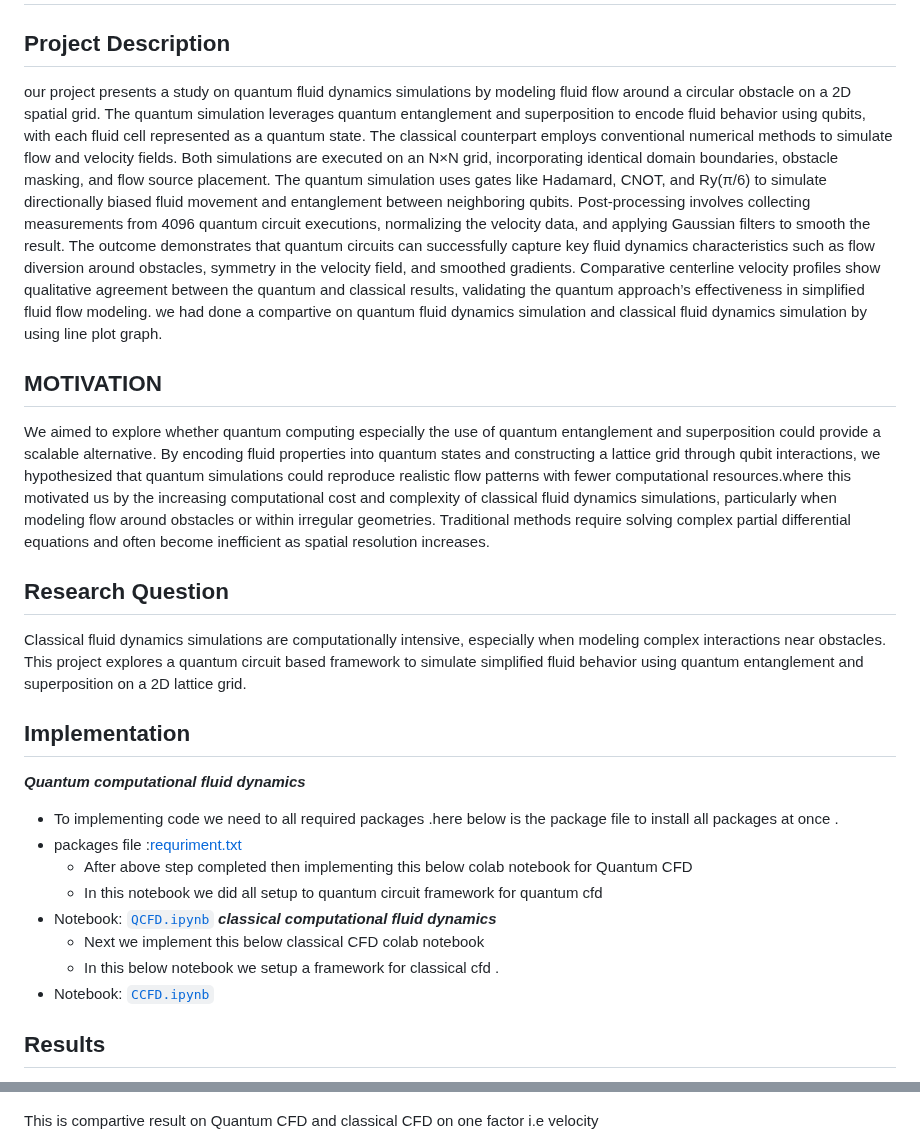
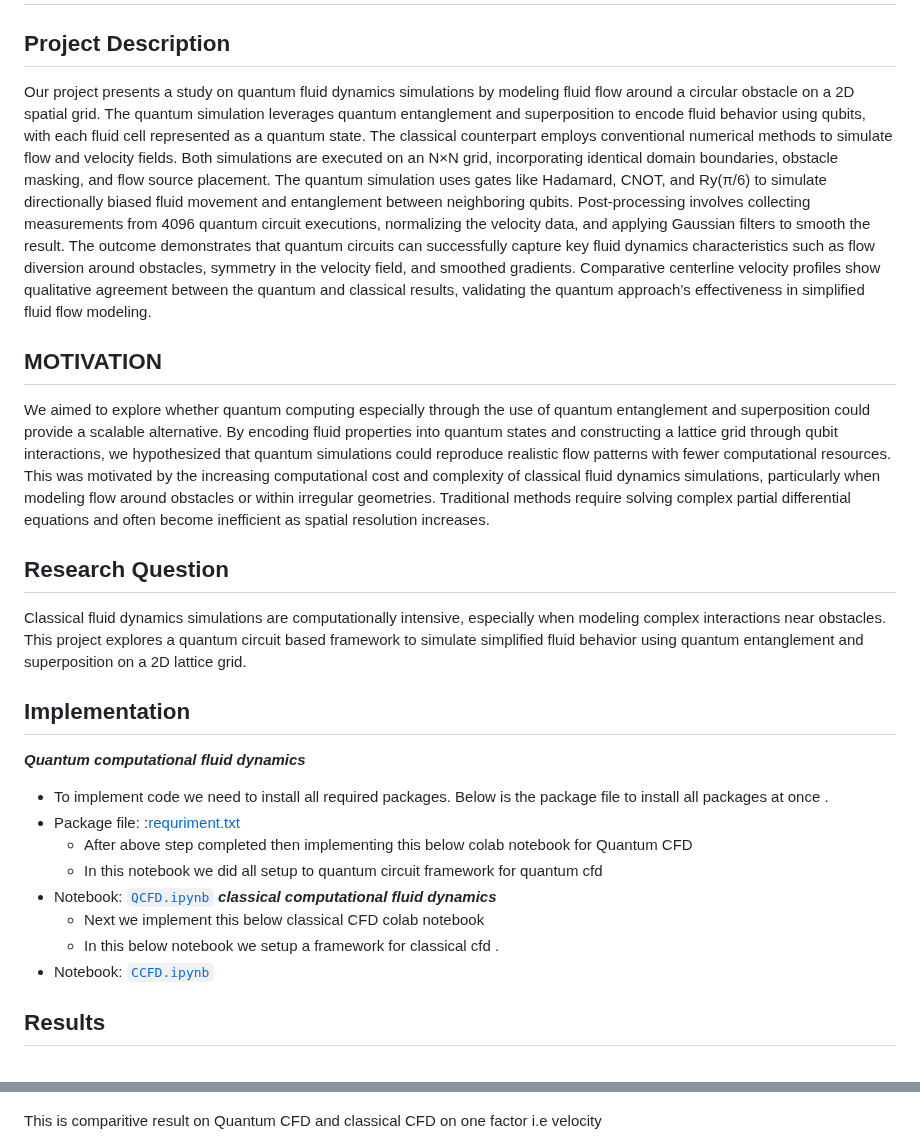
Before and after one commit to ThinkingBeyond/BeyondQuantum-2025, a Markdown page: Vamsi Krishna Charugundla and Nivaan Kaushal/README.md, 2 parts joined by grey strips. GitHub-like rendering.

```diff
--- a/Vamsi Krishna Charugundla and Nivaan Kaushal/README.md
+++ b/Vamsi Krishna Charugundla and Nivaan Kaushal/README.md
@@ -3,27 +3,26 @@
 # Utilizing Quantum Entanglement for Fluid Dynamics Simulations
 
 ## Project Description
-our project presents a  study on quantum fluid dynamics simulations by modeling fluid flow around a circular obstacle on a 2D spatial grid. The quantum simulation leverages quantum entanglement and superposition to encode fluid behavior using qubits, with each fluid cell represented as a quantum state. The classical counterpart employs conventional numerical methods to simulate flow and velocity fields.
+Our project presents a study on quantum fluid dynamics simulations by modeling fluid flow around a circular obstacle on a 2D spatial grid. The quantum simulation leverages quantum entanglement and superposition to encode fluid behavior using qubits, with each fluid cell represented as a quantum state. The classical counterpart employs conventional numerical methods to simulate flow and velocity fields.
 Both simulations are executed on an N×N grid, incorporating identical domain boundaries, obstacle masking, and flow source placement. The quantum simulation uses gates like Hadamard, CNOT, and Ry(π/6) to simulate directionally biased fluid movement and entanglement between neighboring qubits. Post-processing involves collecting measurements from 4096 quantum circuit executions, normalizing the velocity data, and applying Gaussian filters to smooth the result.
 The outcome demonstrates that quantum circuits can successfully capture key fluid dynamics characteristics such as flow diversion around obstacles, symmetry in the velocity field, and smoothed gradients. Comparative centerline velocity profiles show qualitative agreement between the quantum and classical results, validating the quantum approach’s effectiveness in simplified fluid flow modeling.
-we had done a compartive on quantum fluid dynamics simulation and classical fluid dynamics simulation by using line plot graph.
 
 ## MOTIVATION
-We aimed to explore whether quantum computing especially the use of quantum entanglement and superposition could provide a scalable alternative. By encoding fluid properties into quantum states and constructing a lattice grid through qubit interactions, we hypothesized that quantum simulations could reproduce realistic flow patterns with fewer computational resources.where this motivated us by the increasing computational cost and complexity of classical fluid dynamics simulations, particularly when modeling flow around obstacles or within irregular geometries. Traditional methods require solving complex partial differential equations and often become inefficient as spatial resolution increases.
+We aimed to explore whether quantum computing especially through the use of quantum entanglement and superposition could provide a scalable alternative. By encoding fluid properties into quantum states and constructing a lattice grid through qubit interactions, we hypothesized that quantum simulations could reproduce realistic flow patterns with fewer computational resources. This was motivated by the increasing computational cost and complexity of classical fluid dynamics simulations, particularly when modeling flow around obstacles or within irregular geometries. Traditional methods require solving complex partial differential equations and often become inefficient as spatial resolution increases.
 
 ## Research Question
 Classical fluid dynamics simulations are computationally intensive, especially when modeling complex interactions near obstacles. This project explores a quantum circuit based framework to simulate simplified fluid behavior using quantum entanglement and superposition on a 2D lattice grid.
 
 ## Implementation
 ***Quantum computational fluid dynamics***
-- To implementing code we need to  all required packages .here below is the package file to install all packages at once .
-- packages file :[requriment.txt]()
+- To implement code we need to install all required packages. Below is the package file to install all packages at once .
+- Package file: :[requriment.txt]()
     - After above step completed then implementing this below colab notebook for Quantum CFD
     - In this notebook we did all setup to quantum circuit framework for quantum cfd
 - Notebook: [`QCFD.ipynb`](https://github.com/ThinkingBeyond/BeyondQuantum-2025/blob/75d5e6e019b686684e43b6bcd524f2da2c5d65cf/Vamsi%20Krishna%20Charugundla%20and%20Nivaan%20Kaushal/QCFD.ipynb)
    ***classical computational fluid dynamics***
      - Next we implement this  below classical CFD colab notebook
-     - In this below notebook we setup a framework for  classical cfd .
+     - In this below notebook we setup a framework for classical cfd .
 - Notebook: [`CCFD.ipynb`](https://github.com/ThinkingBeyond/BeyondQuantum-2025/blob/75d5e6e019b686684e43b6bcd524f2da2c5d65cf/Vamsi%20Krishna%20Charugundla%20and%20Nivaan%20Kaushal/QCFD.ipynb)
 
 ## Results
@@ -38,7 +37,7 @@ For ***adjacent neighbours and Diagonal Neighbours***
 
 
 
-This is compartive result on Quantum CFD and classical CFD on one factor i.e velocity
+This is comparitive result on Quantum CFD and classical CFD on one factor i.e velocity
 
 ![comparison Q and C ](https://github.com/ThinkingBeyond/BeyondQuantum-2025/blob/4a398fda03b3c2b2ffa646478347565fbb2794b9/Vamsi%20Krishna%20Charugundla%20and%20Nivaan%20Kaushal/comparison.png)
 
```
Also changed, not shown: other parts of Vamsi Krishna Charugundla and Nivaan Kaushal/README.md (+1 -1 lines).
